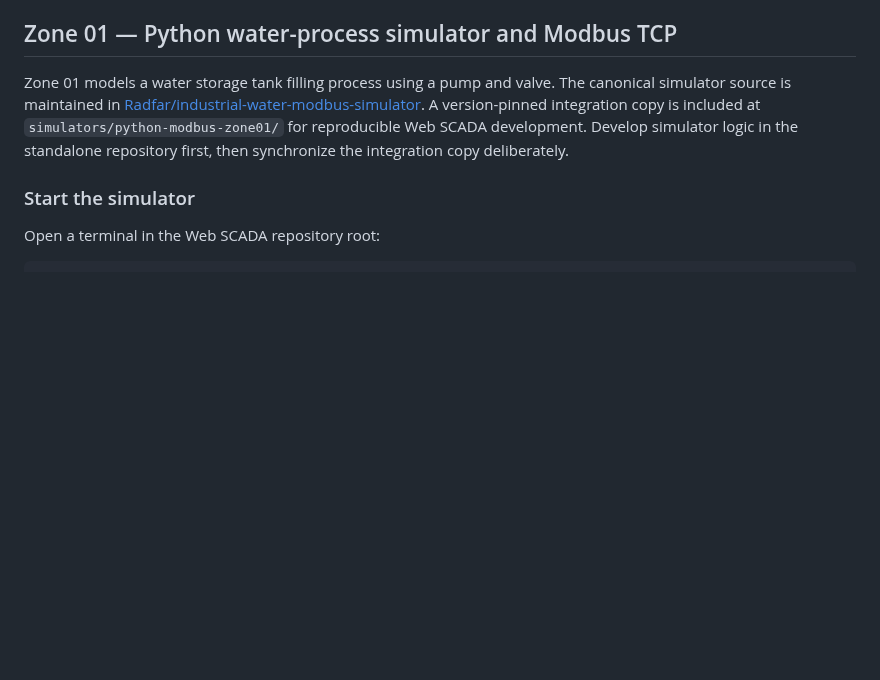
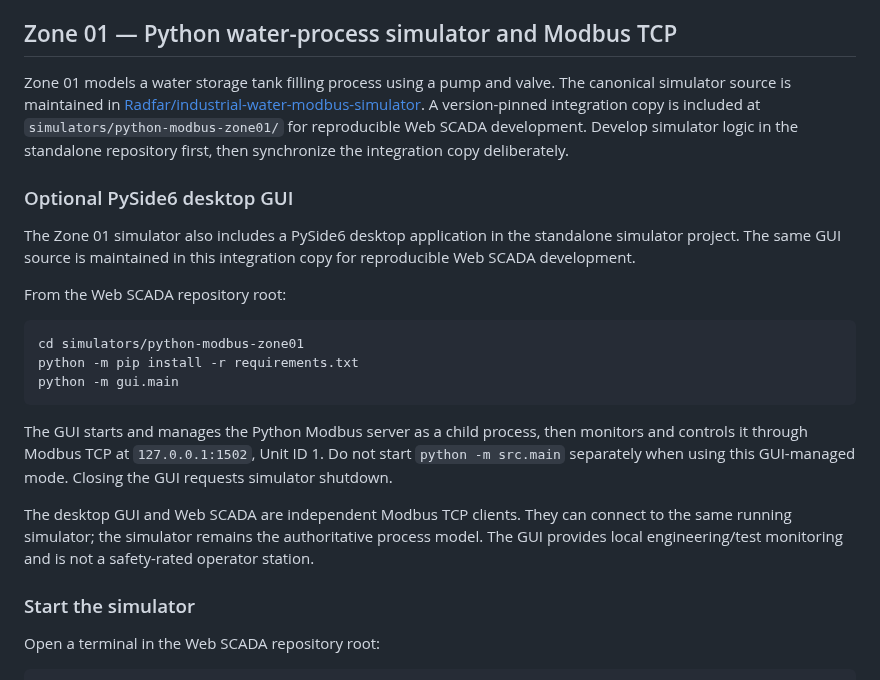
Before and after one commit to Radfar/building-irrigation-scada, a Markdown page: README.md, the part around the change. Drawn GitHub-style; blank space fills up the shorter version.

Commit message:
Document Zone 01 desktop GUI in Web SCADA README

````diff
--- a/README.md
+++ b/README.md
@@ -341,6 +341,22 @@ Check the API health endpoint at `http://localhost:3000/api`.
 
 Zone 01 models a water storage tank filling process using a pump and valve. The canonical simulator source is maintained in [Radfar/industrial-water-modbus-simulator](https://github.com/Radfar/industrial-water-modbus-simulator). A version-pinned integration copy is included at `simulators/python-modbus-zone01/` for reproducible Web SCADA development. Develop simulator logic in the standalone repository first, then synchronize the integration copy deliberately.
 
+### Optional PySide6 desktop GUI
+
+The Zone 01 simulator also includes a PySide6 desktop application in the standalone simulator project. The same GUI source is maintained in this integration copy for reproducible Web SCADA development.
+
+From the Web SCADA repository root:
+
+```powershell
+cd simulators/python-modbus-zone01
+python -m pip install -r requirements.txt
+python -m gui.main
+```
+
+The GUI starts and manages the Python Modbus server as a child process, then monitors and controls it through Modbus TCP at `127.0.0.1:1502`, Unit ID 1. Do not start `python -m src.main` separately when using this GUI-managed mode. Closing the GUI requests simulator shutdown.
+
+The desktop GUI and Web SCADA are independent Modbus TCP clients. They can connect to the same running simulator; the simulator remains the authoritative process model. The GUI provides local engineering/test monitoring and is not a safety-rated operator station.
+
 ### Start the simulator
 
 Open a terminal in the Web SCADA repository root:
````
